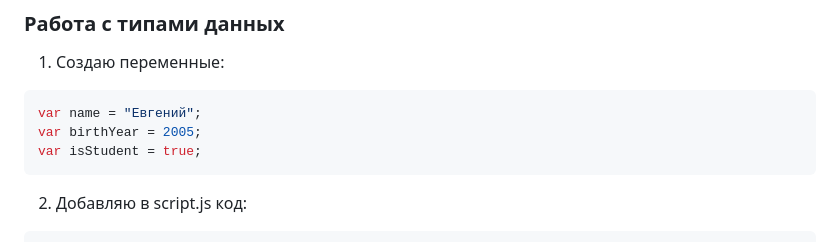
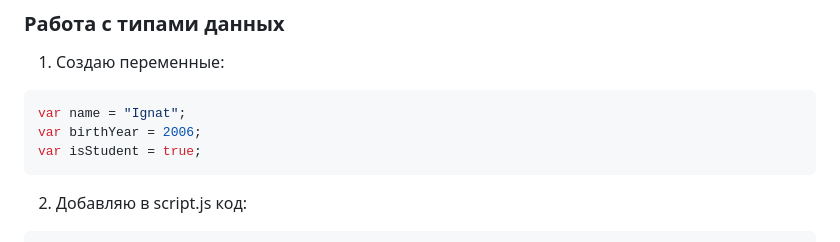
Before and after one commit to hronikiz/Labs---js, a Markdown page: README.md, the part around the change. Drawn GitHub-style.

````diff
--- a/README.md
+++ b/README.md
@@ -44,8 +44,8 @@ console.log("Сообщение в консоли");
 ### Работа с типами данных
 1. Создаю переменные:
 ```js
-var name = "Евгений";
-var birthYear = 2005;
+var name = "Ignat";
+var birthYear = 2006;
 var isStudent = true;
 ```
 2. Добавляю в script.js код:
````
